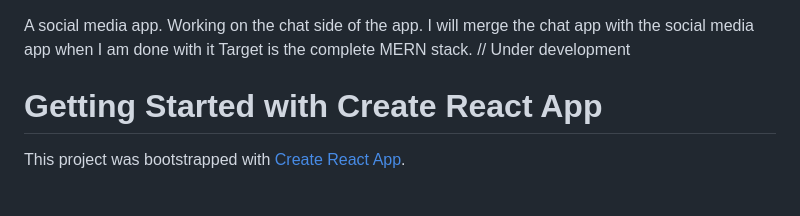
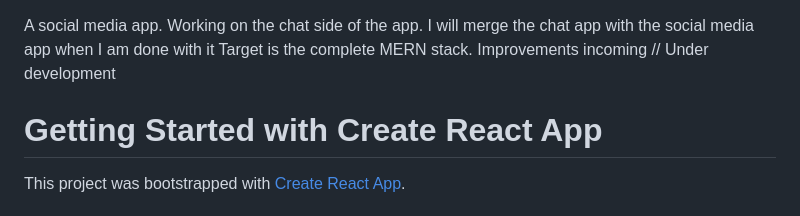
Before and after one commit to aurakei/social-app, a Markdown page: README.md, the part around the change. Rendered like a GitHub page.

```diff
--- a/README.md
+++ b/README.md
@@ -2,6 +2,7 @@ A social media app.
 Working on the chat side of the app.
 I will merge the chat app with the social media app when I am done with it
 Target is the complete MERN stack.
+Improvements incoming
 // Under development
 
 # Getting Started with Create React App
```
